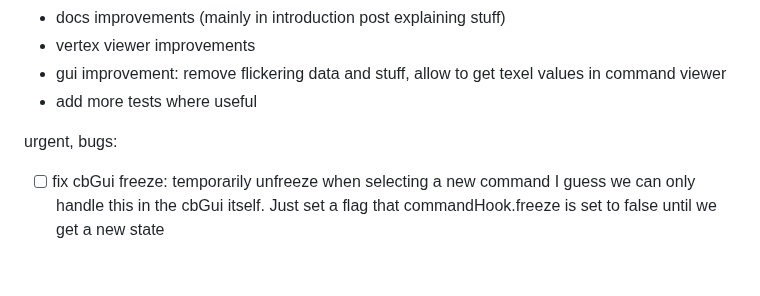
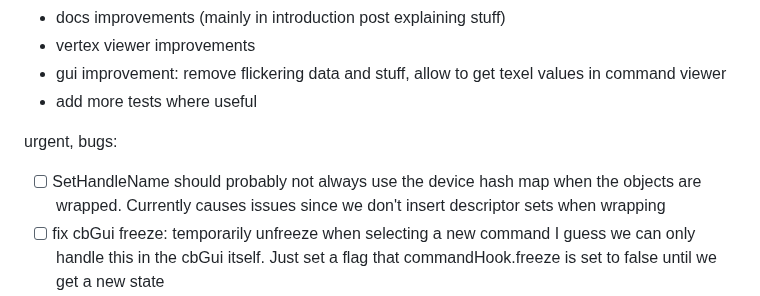
Before and after one commit to nyorain/vil, a Markdown page: docs/own/todo.md, the part around the change. GitHub-like rendering; blank space fills up the shorter version.

```diff
--- a/docs/own/todo.md
+++ b/docs/own/todo.md
@@ -11,6 +11,9 @@ v0.1, goal: end of january 2021 (edit may 2021: lmao)
 - add more tests where useful
 
 urgent, bugs:
+- [ ] SetHandleName should probably not always use the device hash map
+      when the objects are wrapped. Currently causes issues since
+	  we don't insert descriptor sets when wrapping
 - [ ] fix cbGui freeze: temporarily unfreeze when selecting a new command
       I guess we can only handle this in the cbGui itself. Just set a flag
 	  that commandHook.freeze is set to false until we get a new state
```
Also changed, not shown: readme.md (+3 -2 lines), docs/pics/new1-sponza.png (added), 1 other file.
